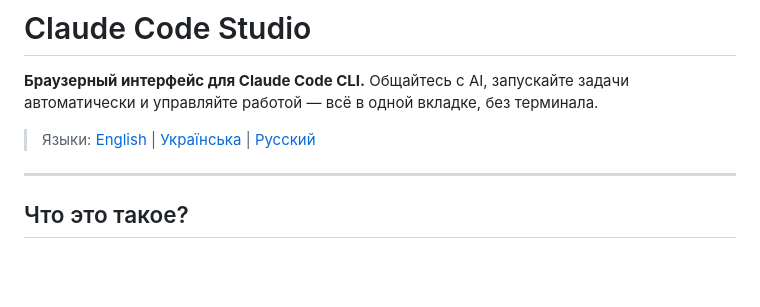
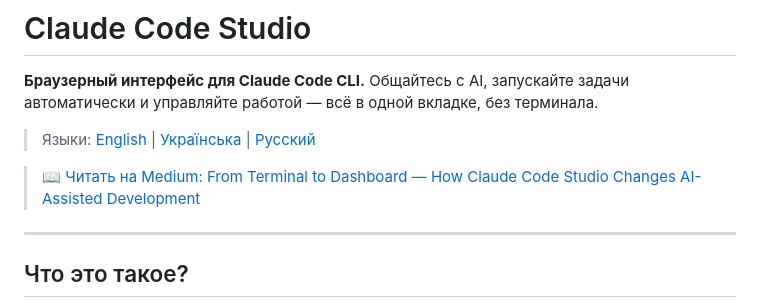
Before and after one commit to Lexus2016/claude-code-studio, a Markdown page: README_RU.md, the part around the change. Drawn GitHub-style; blank space fills up the shorter version.

Commit message:
docs: add Medium article link to all three READMEs
Co-Authored-By: Claude Sonnet 4.6 <noreply@anthropic.com>

```diff
--- a/README_RU.md
+++ b/README_RU.md
@@ -5,6 +5,8 @@
 **Браузерный интерфейс для Claude Code CLI.** Общайтесь с AI, запускайте задачи автоматически и управляйте работой — всё в одной вкладке, без терминала.
 
 > Языки: [English](README.md) | [Українська](README_UA.md) | [Русский](README_RU.md)
+
+> 📖 [Читать на Medium: From Terminal to Dashboard — How Claude Code Studio Changes AI-Assisted Development](https://medium.com/@tiberiy20101/from-terminal-to-dashboard-how-claude-code-studio-changes-ai-assisted-development-749c077469d2)
 
 ---
 
```
Also changed, not shown: README.md (+2 -0 lines), README_UA.md (+2 -0 lines).
